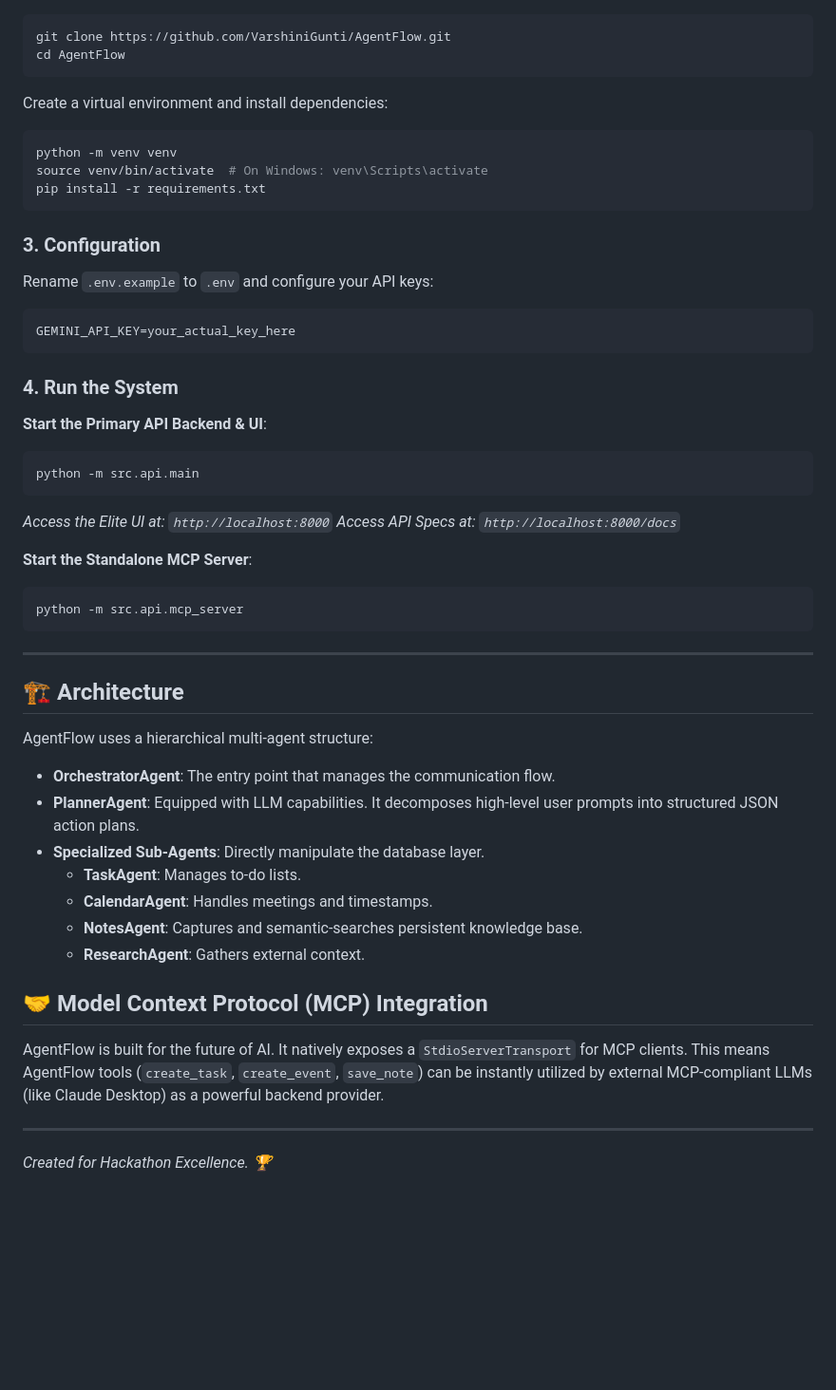
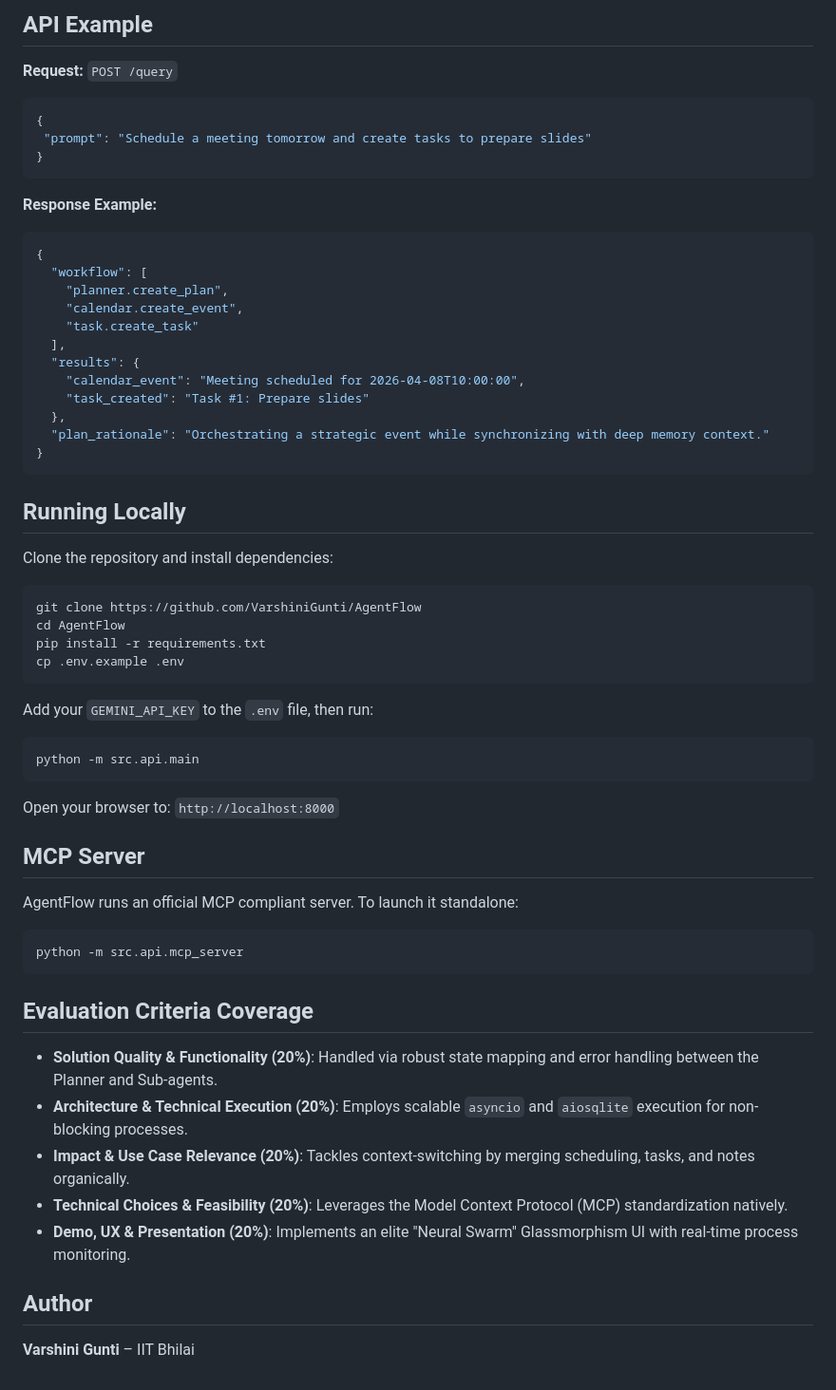
Before and after one commit to VarshiniGunti/AgentFlow, a Markdown page: README.md, the part around one of its changes. Shown at 95% size. Rendered like a GitHub page; blank space fills up the shorter version.

````diff
--- a/README.md
+++ b/README.md
@@ -43,59 +72,66 @@ AgentFlow goes beyond basic chatbot interfaces. It provides a true "Swarm Intell
+## API Example
+
+**Request:** `POST /query`
+
+```json
+{
+ "prompt": "Schedule a meeting tomorrow and create tasks to prepare slides"
+}
+```
+
+**Response Example:**
+
+```json
+{
+  "workflow": [
+    "planner.create_plan",
+    "calendar.create_event",
+    "task.create_task"
+  ],
+  "results": {
+    "calendar_event": "Meeting scheduled for 2026-04-08T10:00:00",
+    "task_created": "Task #1: Prepare slides"
+  },
+  "plan_rationale": "Orchestrating a strategic event while synchronizing with deep memory context."
+}
+```
+
+## Running Locally
+
+Clone the repository and install dependencies:
 
 ```bash
-git clone https://github.com/VarshiniGunti/AgentFlow.git
+git clone https://github.com/VarshiniGunti/AgentFlow
 cd AgentFlow
+pip install -r requirements.txt
+cp .env.example .env
 ```
 
-Create a virtual environment and install dependencies:
-
-```bash
-python -m venv venv
-source venv/bin/activate  # On Windows: venv\Scripts\activate
-pip install -r requirements.txt
-```
-
-### 3. Configuration
-
-Rename `.env.example` to `.env` and configure your API keys:
-
-```env
-GEMINI_API_KEY=your_actual_key_here
-```
-
-### 4. Run the System
-
-**Start the Primary API Backend & UI**:
+Add your `GEMINI_API_KEY` to the `.env` file, then run:
 
 ```bash
 python -m src.api.main
 ```
 
-*Access the Elite UI at: `http://localhost:8000`*
-*Access API Specs at: `http://localhost:8000/docs`*
+Open your browser to:
+`http://localhost:8000`
 
-**Start the Standalone MCP Server**:
+## MCP Server
+
+AgentFlow runs an official MCP compliant server. To launch it standalone:
 
 ```bash
 python -m src.api.mcp_server
 ```
 
----
+## Evaluation Criteria Coverage
 
-## 🏗️ Architecture
+- **Solution Quality & Functionality (20%)**: Handled via robust state mapping and error handling between the Planner and Sub-agents.
+- **Architecture & Technical Execution (20%)**: Employs scalable `asyncio` and `aiosqlite` execution for non-blocking processes.
+- **Impact & Use Case Relevance (20%)**: Tackles context-switching by merging scheduling, tasks, and notes organically.
+- **Technical Choices & Feasibility (20%)**: Leverages the Model Context Protocol (MCP) standardization natively.
+- **Demo, UX & Presentation (20%)**: Implements an elite "Neural Swarm" Glassmorphism UI with real-time process monitoring.
 
-AgentFlow uses a hierarchical multi-agent structure:
+## Author
 
-* **OrchestratorAgent**: The entry point that manages the communication flow.
-* **PlannerAgent**: Equipped with LLM capabilities. It decomposes high-level user prompts into structured JSON action plans.
-* **Specialized Sub-Agents**: Directly manipulate the database layer.
-  * **TaskAgent**: Manages to-do lists.
-  * **CalendarAgent**: Handles meetings and timestamps.
-  * **NotesAgent**: Captures and semantic-searches persistent knowledge base.
-  * **ResearchAgent**: Gathers external context.
-
-## 🤝 Model Context Protocol (MCP) Integration
-
-AgentFlow is built for the future of AI. It natively exposes a `StdioServerTransport` for MCP clients. This means AgentFlow tools (`create_task`, `create_event`, `save_note`) can be instantly utilized by external MCP-compliant LLMs (like Claude Desktop) as a powerful backend provider.
-
----
-*Created for Hackathon Excellence. 🏆*
+**Varshini Gunti** – IIT Bhilai
````
Also changed, not shown: other parts of README.md (+56 -27 lines).
